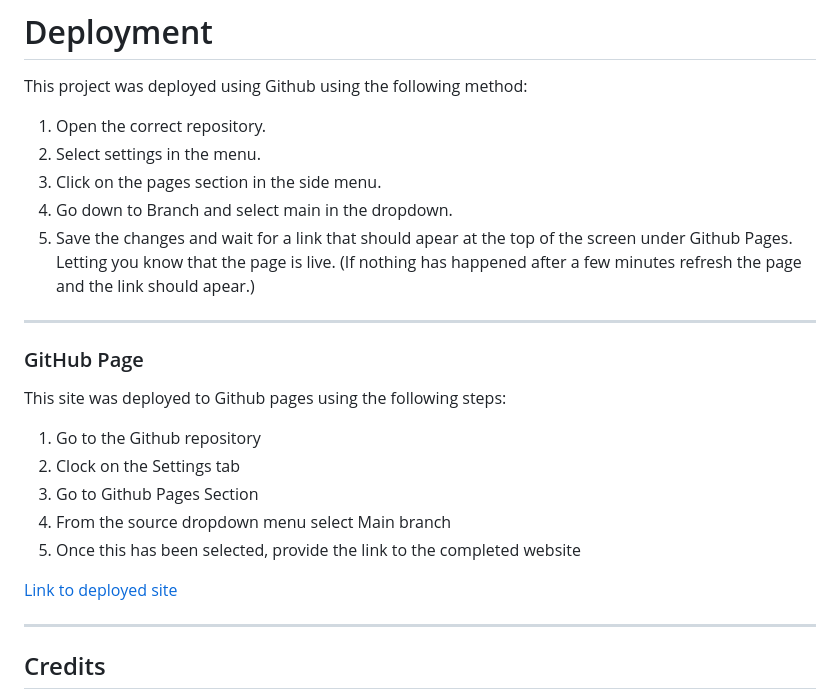
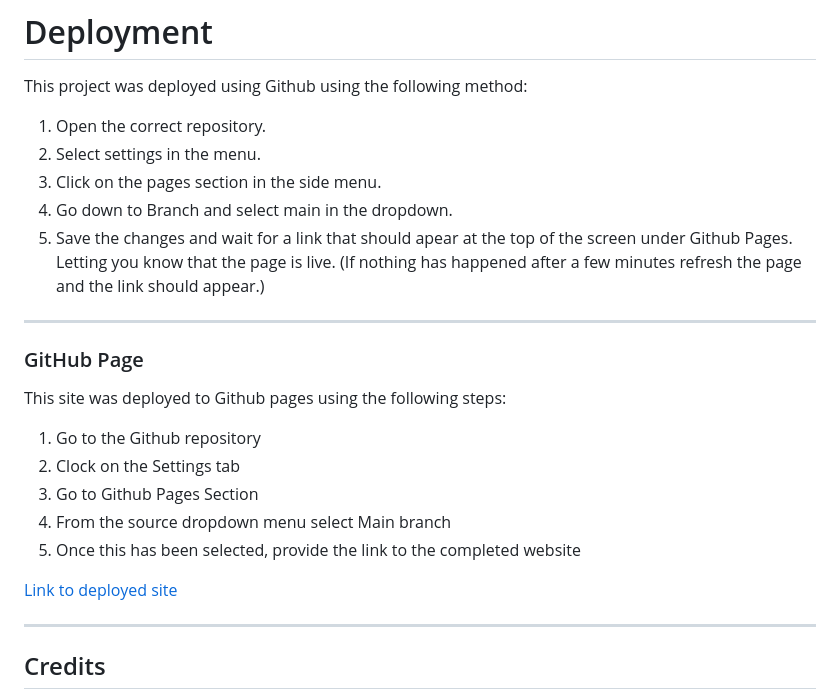
Before and after one commit to DelroyGayle/RockPaperScissorsLizardSpockVersion1, a Markdown page: README.md, the part around one of its changes. Rendered like a GitHub page.

```diff
--- a/README.md
+++ b/README.md
@@ -322,7 +322,7 @@ This project was deployed using Github using the following method:
 2. Select settings in the menu.
 3. Click on the pages section in the side menu.
 4. Go down to Branch and select main in the dropdown.
-5. Save the changes and wait for a link that should apear at the top of the screen under Github Pages. Letting you know that the page is live. (If nothing has happened after a few minutes refresh the page and the link should apear.)
+5. Save the changes and wait for a link that should apear at the top of the screen under Github Pages. Letting you know that the page is live. (If nothing has happened after a few minutes refresh the page and the link should appear.)
 
 ***
 
```
Also changed, not shown: other parts of README.md (+2 -2 lines).
